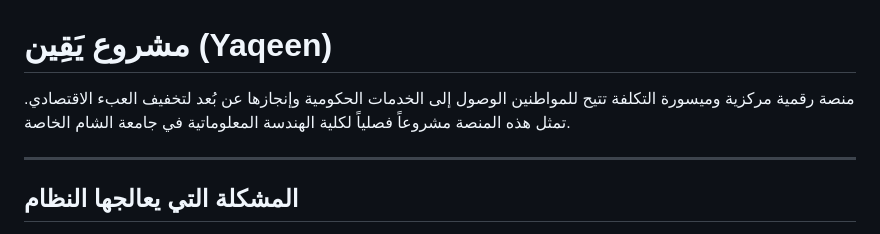
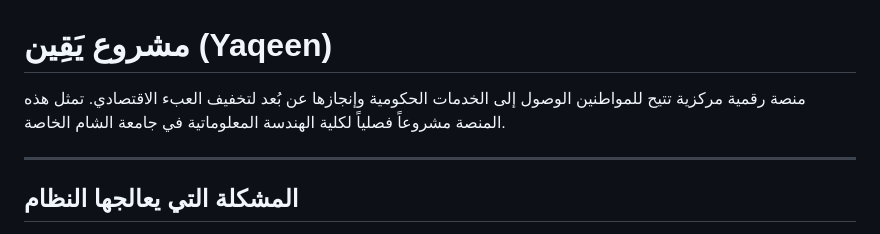
Before and after one commit to Salman-S6/Yaqeen, a Markdown page: README.md, the part around the change. GitHub-like rendering.

```diff
--- a/README.md
+++ b/README.md
@@ -1,6 +1,6 @@
 # مشروع يَقِين (Yaqeen)
 
-منصة رقمية مركزية وميسورة التكلفة تتيح للمواطنين الوصول إلى الخدمات الحكومية وإنجازها عن بُعد لتخفيف العبء الاقتصادي. تمثل هذه المنصة مشروعاً فصلياً لكلية الهندسة المعلوماتية في جامعة الشام الخاصة.
+منصة رقمية مركزية تتيح للمواطنين الوصول إلى الخدمات الحكومية وإنجازها عن بُعد لتخفيف العبء الاقتصادي. تمثل هذه المنصة مشروعاً فصلياً لكلية الهندسة المعلوماتية في جامعة الشام الخاصة.
 
 ---
 
```
